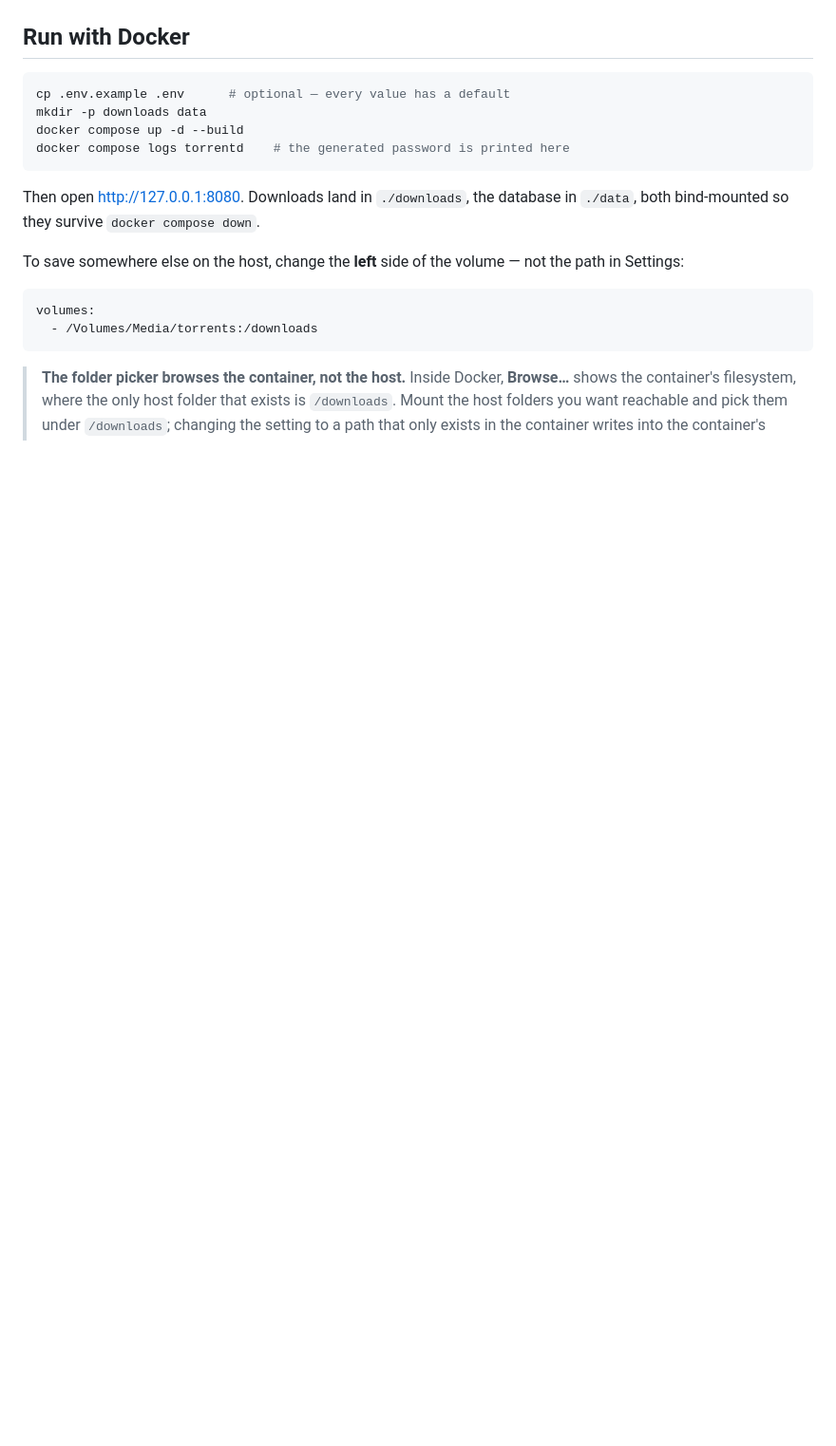
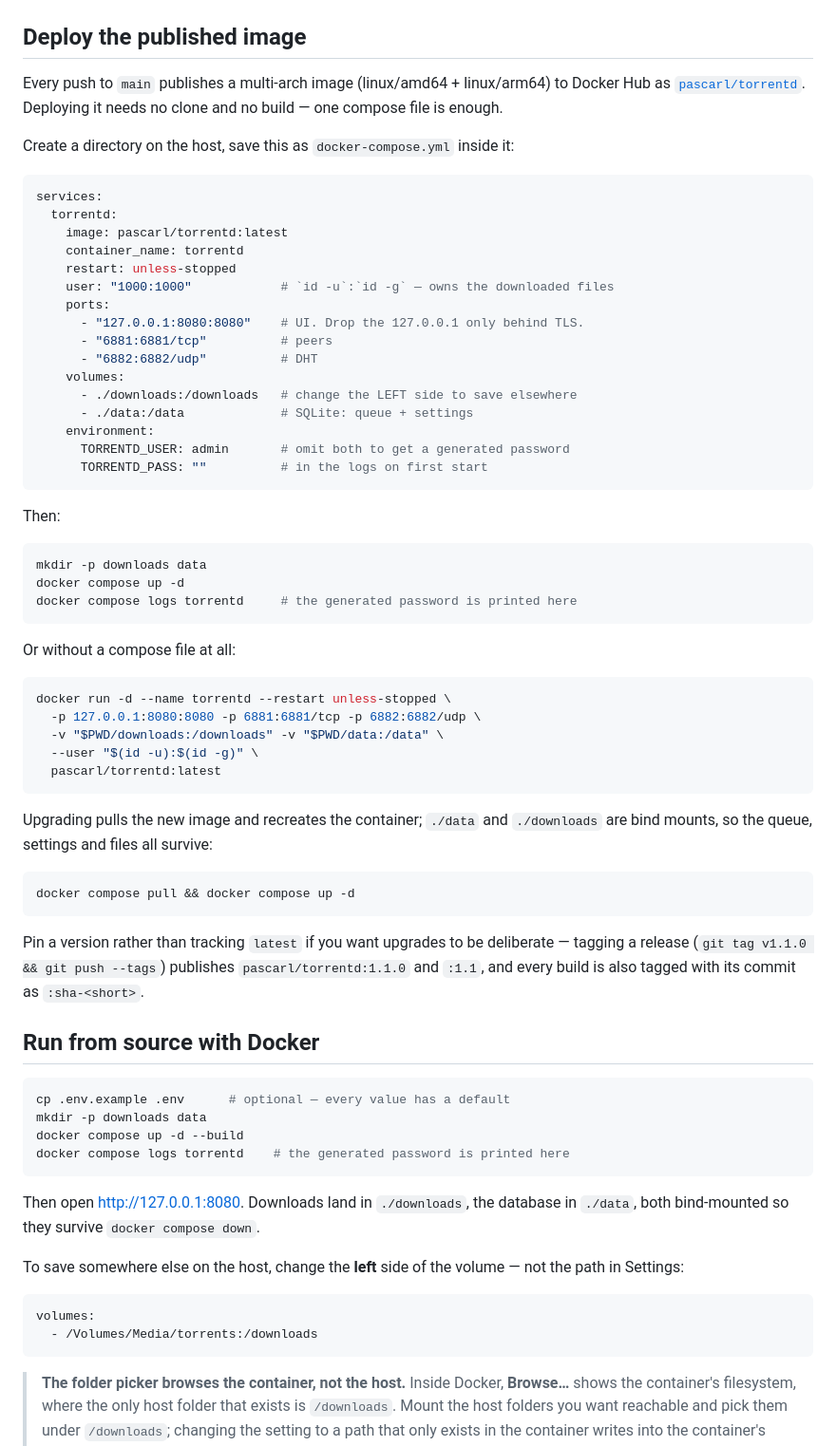
Before and after one commit to Dev-Pasaka/torrentd, a Markdown page: README.md, the part around one of its changes. Shown at 95% size. Drawn GitHub-style; blank space fills up the shorter version.

Commit message:
Document deploying the published Docker Hub image
Adds a deploy path that needs no clone and no local build: a standalone
compose file pinned to pascarl/torrentd, the equivalent docker run, and
the pull/up upgrade flow. Both bind mounts are called out so it is clear
the queue and downloaded files survive a recreate.

Verified against the published image end to end — container comes up
healthy, an empty TORRENTD_PASS generates a password into the logs,
auth answers 401/403 correctly, and credentials survive `compose pull`
followed by `up -d`.

Co-Authored-By: Claude Sonnet 5 <noreply@anthropic.com>

````diff
--- a/README.md
+++ b/README.md
@@ -6,7 +8,64 @@ showing per-download progress, speed, peers and ETA.
 
 ![the queue running, with one download in progress](docs/screenshot.jpg)
 
-## Run with Docker
+## Deploy the published image
+
+Every push to `main` publishes a multi-arch image (linux/amd64 + linux/arm64) to
+Docker Hub as [`pascarl/torrentd`](https://hub.docker.com/r/pascarl/torrentd).
+Deploying it needs no clone and no build — one compose file is enough.
+
+Create a directory on the host, save this as `docker-compose.yml` inside it:
+
+```yaml
+services:
+  torrentd:
+    image: pascarl/torrentd:latest
+    container_name: torrentd
+    restart: unless-stopped
+    user: "1000:1000"            # `id -u`:`id -g` — owns the downloaded files
+    ports:
+      - "127.0.0.1:8080:8080"    # UI. Drop the 127.0.0.1 only behind TLS.
+      - "6881:6881/tcp"          # peers
+      - "6882:6882/udp"          # DHT
+    volumes:
+      - ./downloads:/downloads   # change the LEFT side to save elsewhere
+      - ./data:/data             # SQLite: queue + settings
+    environment:
+      TORRENTD_USER: admin       # omit both to get a generated password
+      TORRENTD_PASS: ""          # in the logs on first start
+```
+
+Then:
+
+```bash
+mkdir -p downloads data
+docker compose up -d
+docker compose logs torrentd     # the generated password is printed here
+```
+
+Or without a compose file at all:
+
+```bash
+docker run -d --name torrentd --restart unless-stopped \
+  -p 127.0.0.1:8080:8080 -p 6881:6881/tcp -p 6882:6882/udp \
+  -v "$PWD/downloads:/downloads" -v "$PWD/data:/data" \
+  --user "$(id -u):$(id -g)" \
+  pascarl/torrentd:latest
+```
+
+Upgrading pulls the new image and recreates the container; `./data` and
+`./downloads` are bind mounts, so the queue, settings and files all survive:
+
+```bash
+docker compose pull && docker compose up -d
+```
+
+Pin a version rather than tracking `latest` if you want upgrades to be
+deliberate — tagging a release (`git tag v1.1.0 && git push --tags`) publishes
+`pascarl/torrentd:1.1.0` and `:1.1`, and every build is also tagged with its
+commit as `:sha-<short>`.
+
+## Run from source with Docker
 
 ```bash
 cp .env.example .env      # optional — every value has a default
````
Also changed, not shown: other parts of README.md (+2 -0 lines).
